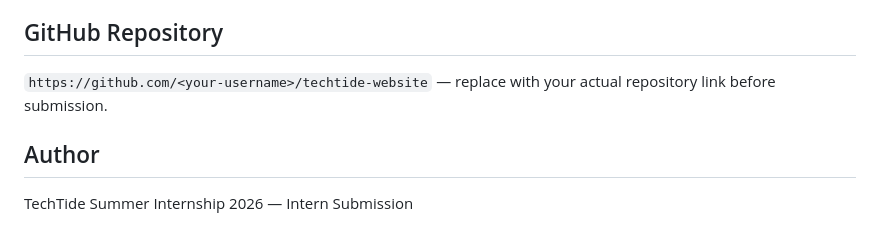
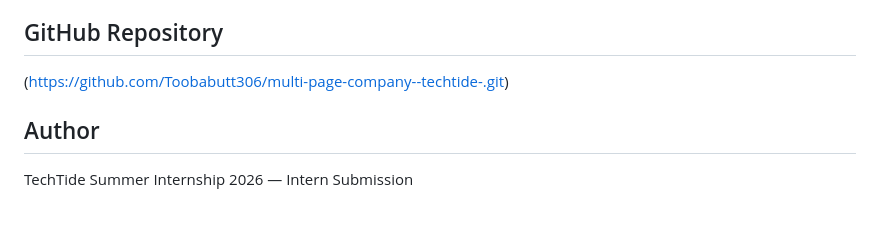
Before and after one commit to Toobabutt306/multi-page-company--techtide-, a Markdown page: README.md, the part around the change. Rendered like a GitHub page.

Commit message:
Fix GitHub repository link in README
Updated GitHub repository link in README.

```diff
--- a/README.md
+++ b/README.md
@@ -151,8 +151,7 @@ external/copyrighted media), so there are no licensing concerns.
    and video are all local files and work fully offline.
 
 ## GitHub Repository
-`https://github.com/<your-username>/techtide-website` — replace with your
-actual repository link before submission.
+(https://github.com/Toobabutt306/multi-page-company--techtide-.git)
 
 ## Author
 TechTide Summer Internship 2026 — Intern Submission
```
